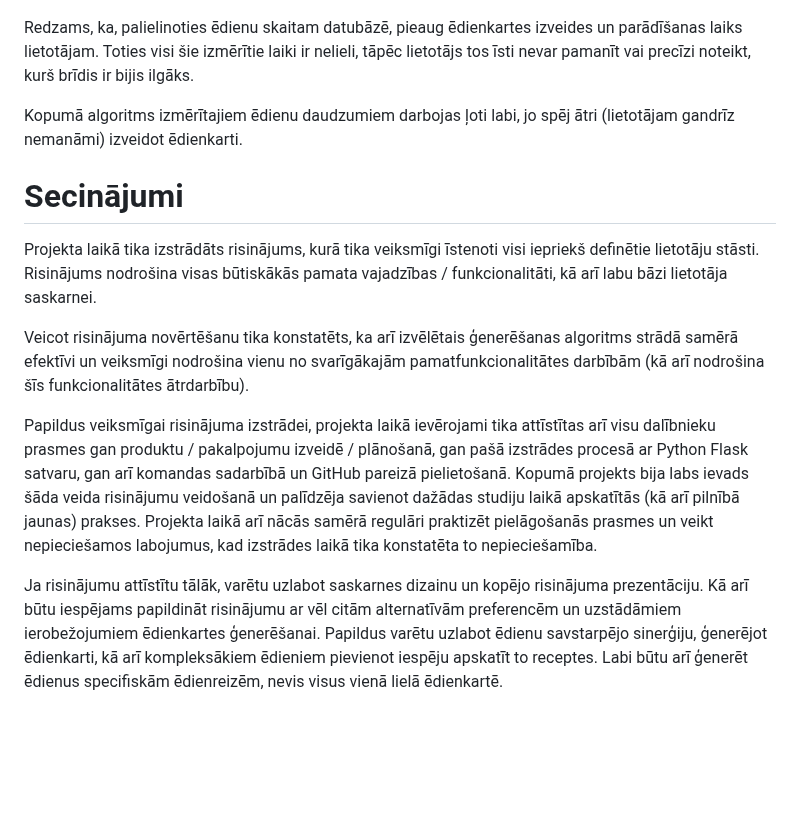
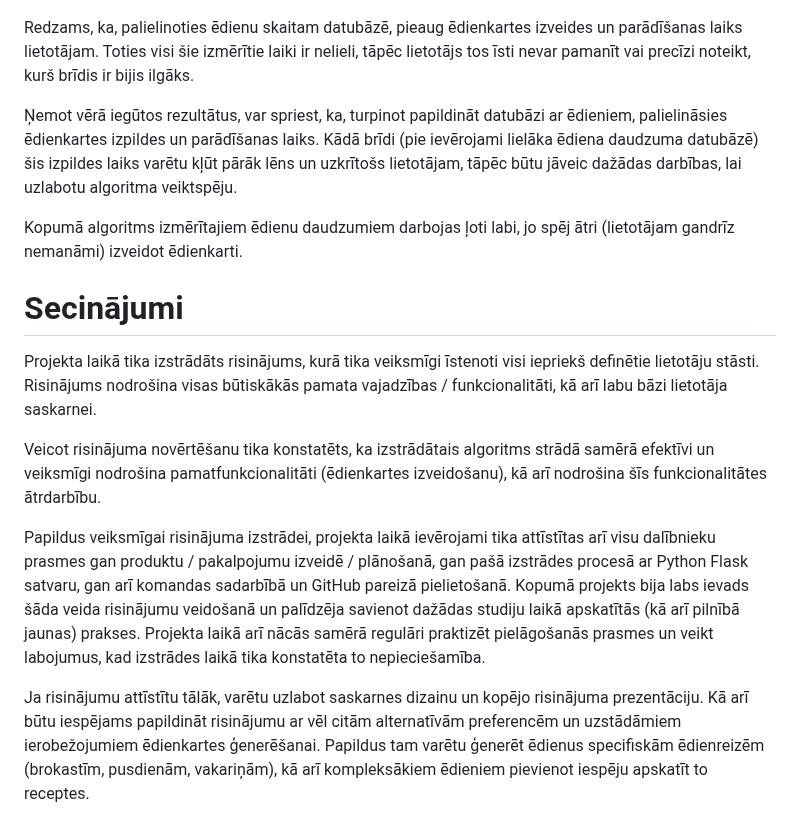
Before and after one commit to kirilsbondars/diet-app, a Markdown page: design.md, the part around the change. Rendered like a GitHub page; blank space fills up the shorter version.

Commit message:
Update design.md
papildināju novērtējumu, kādus 2 teikumus nedaudz pārrakstīju, lai labāk varētu saprast ideju

```diff
--- a/design.md
+++ b/design.md
@@ -114,13 +114,15 @@ Katrs mērījums tika atkārtots piecas reizes, un tika aprēķināta vidējā v
 
 Redzams, ka, palielinoties ēdienu skaitam datubāzē, pieaug ēdienkartes izveides un parādīšanas laiks lietotājam. Toties visi šie izmērītie laiki ir nelieli, tāpēc lietotājs tos īsti nevar pamanīt vai precīzi noteikt, kurš brīdis ir bijis ilgāks.
 
+Ņemot vērā iegūtos rezultātus, var spriest, ka, turpinot papildināt datubāzi ar ēdieniem, palielināsies ēdienkartes izpildes un parādīšanas laiks. Kādā brīdi (pie ievērojami lielāka ēdiena daudzuma datubāzē) šis izpildes laiks varētu kļūt pārāk lēns un uzkrītošs lietotājam, tāpēc būtu jāveic dažādas darbības, lai uzlabotu algoritma veiktspēju.
+
 Kopumā algoritms izmērītajiem ēdienu daudzumiem darbojas ļoti labi, jo spēj ātri (lietotājam gandrīz nemanāmi) izveidot ēdienkarti.
 
 # Secinājumi
 Projekta laikā tika izstrādāts risinājums, kurā tika veiksmīgi īstenoti visi iepriekš definētie lietotāju stāsti. Risinājums nodrošina visas būtiskākās pamata vajadzības / funkcionalitāti, kā arī labu bāzi lietotāja saskarnei.
 
-Veicot risinājuma novērtēšanu tika konstatēts, ka arī izvēlētais ģenerēšanas algoritms strādā samērā efektīvi un veiksmīgi nodrošina vienu no svarīgākajām pamatfunkcionalitātes darbībām (kā arī nodrošina šīs funkcionalitātes ātrdarbību).
+Veicot risinājuma novērtēšanu tika konstatēts, ka izstrādātais algoritms strādā samērā efektīvi un veiksmīgi nodrošina pamatfunkcionalitāti (ēdienkartes izveidošanu), kā arī nodrošina šīs funkcionalitātes ātrdarbību.
 
-Papildus veiksmīgai risinājuma izstrādei, projekta laikā ievērojami tika attīstītas arī visu dalībnieku prasmes gan produktu / pakalpojumu izveidē / plānošanā, gan pašā izstrādes procesā ar Python Flask satvaru, gan arī komandas sadarbībā un GitHub pareizā pielietošanā. Kopumā projekts bija labs ievads šāda veida risinājumu veidošanā un palīdzēja savienot dažādas studiju laikā apskatītās (kā arī pilnībā jaunas) prakses. Projekta laikā arī nācās samērā regulāri praktizēt pielāgošanās prasmes un veikt nepieciešamos labojumus, kad izstrādes laikā tika konstatēta to nepieciešamība.
+Papildus veiksmīgai risinājuma izstrādei, projekta laikā ievērojami tika attīstītas arī visu dalībnieku prasmes gan produktu / pakalpojumu izveidē / plānošanā, gan pašā izstrādes procesā ar Python Flask satvaru, gan arī komandas sadarbībā un GitHub pareizā pielietošanā. Kopumā projekts bija labs ievads šāda veida risinājumu veidošanā un palīdzēja savienot dažādas studiju laikā apskatītās (kā arī pilnībā jaunas) prakses. Projekta laikā arī nācās samērā regulāri praktizēt pielāgošanās prasmes un veikt labojumus, kad izstrādes laikā tika konstatēta to nepieciešamība.
 
-Ja risinājumu attīstītu tālāk, varētu uzlabot saskarnes dizainu un kopējo risinājuma prezentāciju. Kā arī būtu iespējams papildināt risinājumu ar vēl citām alternatīvām preferencēm un uzstādāmiem ierobežojumiem ēdienkartes ģenerēšanai. Papildus varētu uzlabot ēdienu savstarpējo sinerģiju, ģenerējot ēdienkarti, kā arī kompleksākiem ēdieniem pievienot iespēju apskatīt to receptes. Labi būtu arī ģenerēt ēdienus specifiskām ēdienreizēm, nevis visus vienā lielā ēdienkartē.
+Ja risinājumu attīstītu tālāk, varētu uzlabot saskarnes dizainu un kopējo risinājuma prezentāciju. Kā arī būtu iespējams papildināt risinājumu ar vēl citām alternatīvām preferencēm un uzstādāmiem ierobežojumiem ēdienkartes ģenerēšanai. Papildus tam varētu ģenerēt ēdienus specifiskām ēdienreizēm (brokastīm, pusdienām, vakariņām), kā arī kompleksākiem ēdieniem pievienot iespēju apskatīt to receptes.
```
